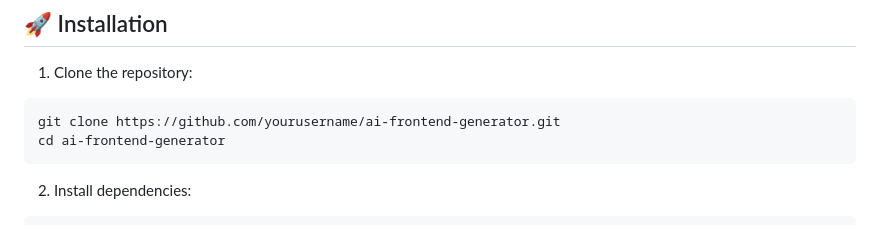
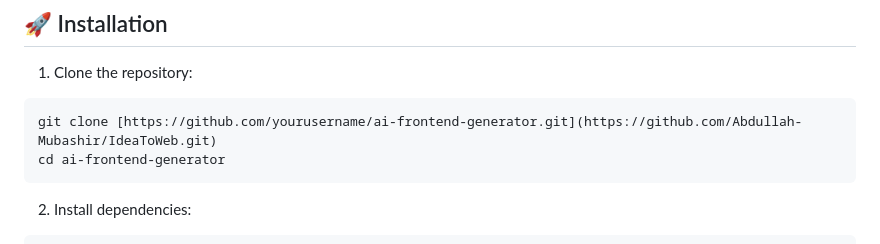
Before and after one commit to Abdullah-Mubashir/IdeaToWeb, a Markdown page: README.md, the part around the change. Rendered like a GitHub page.

````diff
--- a/README.md
+++ b/README.md
@@ -29,7 +29,7 @@ Before you begin, ensure you have met the following requirements:
 
 1. Clone the repository:
 ```bash
-git clone https://github.com/yourusername/ai-frontend-generator.git
+git clone [https://github.com/yourusername/ai-frontend-generator.git](https://github.com/Abdullah-Mubashir/IdeaToWeb.git)
 cd ai-frontend-generator
 ```
 
````
